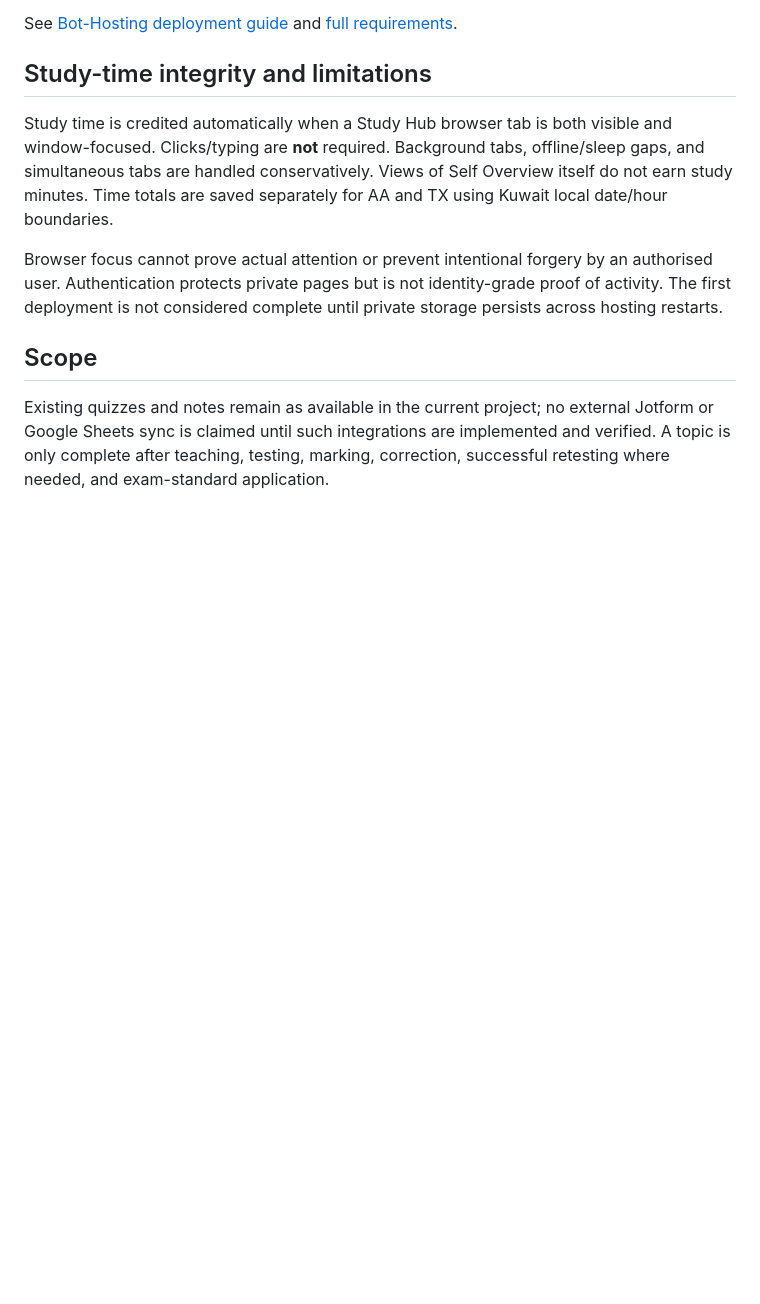
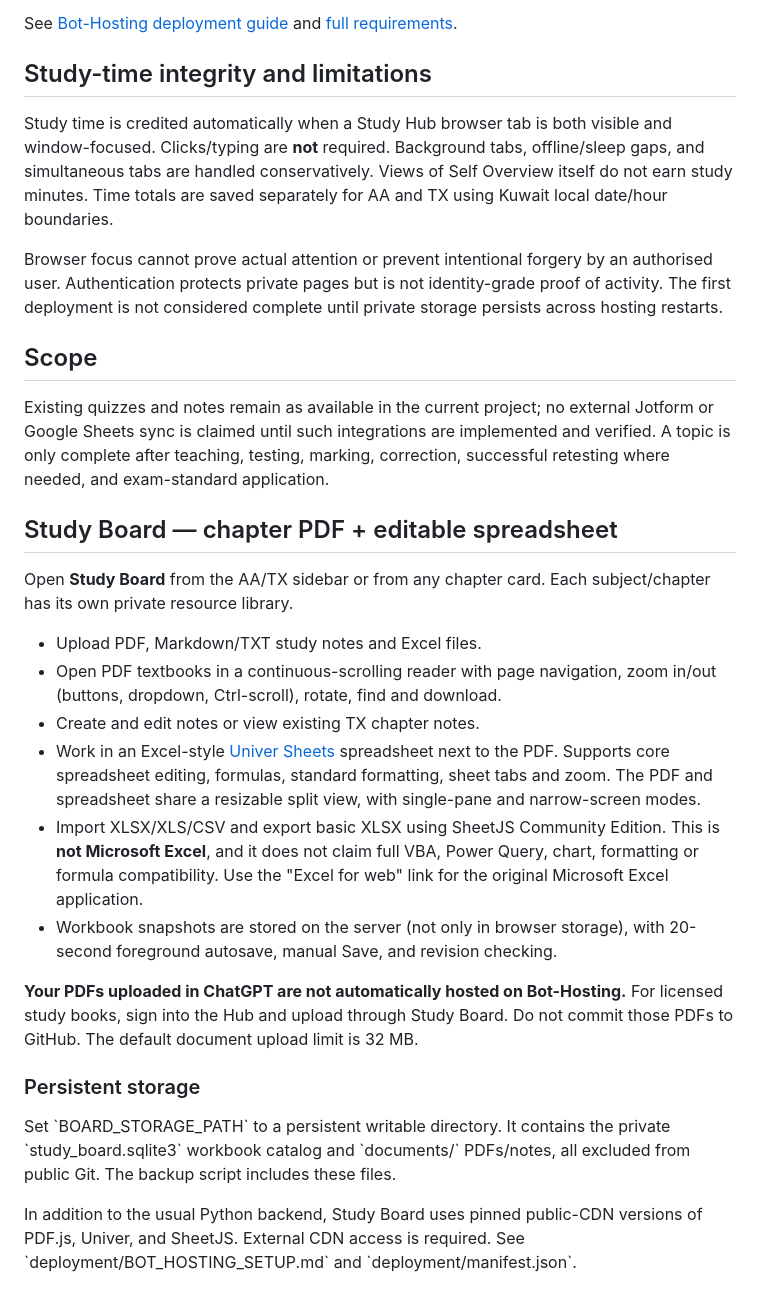
Before and after one commit to fighterzsuper-droid/ChapterTracker, a Markdown page: README.md, the part around the change. GitHub-like rendering; blank space fills up the shorter version.

Commit message:
Document new PDF + Excel-like chapter Study Board and storage

```diff
--- a/README.md
+++ b/README.md
@@ -86,3 +86,38 @@ external Jotform or Google Sheets sync is claimed until such integrations are
 implemented and verified. A topic is only complete after teaching, testing,
 marking, correction, successful retesting where needed, and exam-standard
 application.
+
+
+## Study Board — chapter PDF + editable spreadsheet
+
+Open **Study Board** from the AA/TX sidebar or from any chapter card. Each
+subject/chapter has its own private resource library.
+
+- Upload PDF, Markdown/TXT study notes and Excel files.
+- Open PDF textbooks in a continuous-scrolling reader with page navigation,
+  zoom in/out (buttons, dropdown, Ctrl-scroll), rotate, find and download.
+- Create and edit notes or view existing TX chapter notes.
+- Work in an Excel-style [Univer Sheets](https://univer.ai) spreadsheet next to
+  the PDF. Supports core spreadsheet editing, formulas, standard formatting,
+  sheet tabs and zoom. The PDF and spreadsheet share a resizable split view,
+  with single-pane and narrow-screen modes.
+- Import XLSX/XLS/CSV and export basic XLSX using SheetJS Community Edition.
+  This is **not Microsoft Excel**, and it does not claim full VBA, Power Query,
+  chart, formatting or formula compatibility. Use the "Excel for web" link
+  for the original Microsoft Excel application.
+- Workbook snapshots are stored on the server (not only in browser storage),
+  with 20-second foreground autosave, manual Save, and revision checking.
+
+**Your PDFs uploaded in ChatGPT are not automatically hosted on Bot-Hosting.**
+For licensed study books, sign into the Hub and upload through Study Board.
+Do not commit those PDFs to GitHub. The default document upload limit is 32 MB.
+
+### Persistent storage
+
+Set \`BOARD_STORAGE_PATH\` to a persistent writable directory. It contains the
+private \`study_board.sqlite3\` workbook catalog and \`documents/\` PDFs/notes,
+all excluded from public Git. The backup script includes these files.
+
+In addition to the usual Python backend, Study Board uses pinned public-CDN
+versions of PDF.js, Univer, and SheetJS. External CDN access is required.
+See \`deployment/BOT_HOSTING_SETUP.md\` and \`deployment/manifest.json\`.
```
